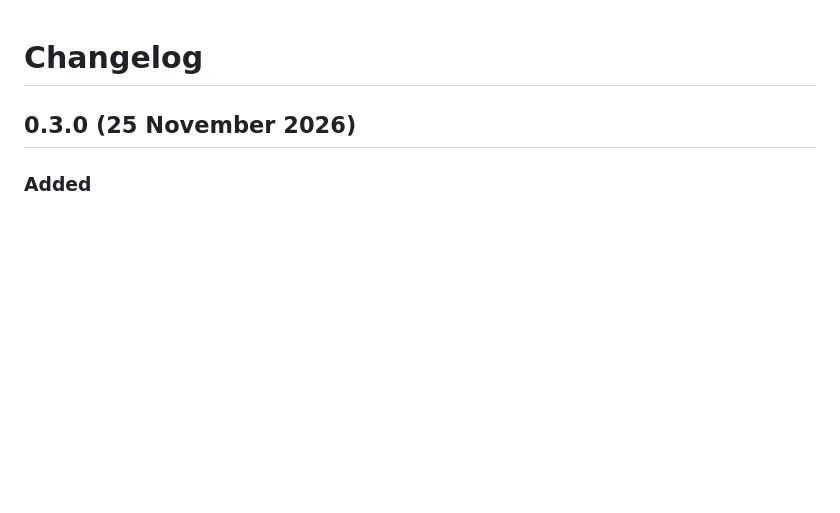
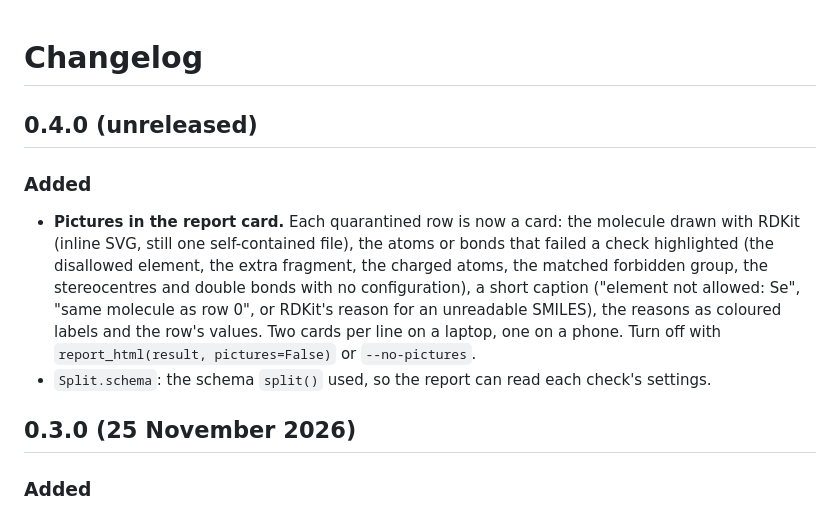
Before and after one commit to David-Alobo/pandera-chem, a Markdown page: CHANGELOG.md, the part around the change. Drawn GitHub-style; blank space fills up the shorter version.

```diff
--- a/CHANGELOG.md
+++ b/CHANGELOG.md
@@ -1,4 +1,17 @@
 # Changelog
+
+## 0.4.0 (unreleased)
+
+### Added
+
+- **Pictures in the report card.** Each quarantined row is now a card: the molecule drawn with
+  RDKit (inline SVG, still one self-contained file), the atoms or bonds that failed a check
+  highlighted (the disallowed element, the extra fragment, the charged atoms, the matched
+  forbidden group, the stereocentres and double bonds with no configuration), a short caption
+  ("element not allowed: Se", "same molecule as row 0", or RDKit's reason for an unreadable
+  SMILES), the reasons as coloured labels and the row's values. Two cards per line on a laptop,
+  one on a phone. Turn off with `report_html(result, pictures=False)` or `--no-pictures`.
+- `Split.schema`: the schema `split()` used, so the report can read each check's settings.
 
 ## 0.3.0 (25 November 2026)
 
```
Also changed, not shown: README.md (+4 -3 lines), docs/usage.md (+3 -2 lines), .github/report-card.png, 10 other files.
